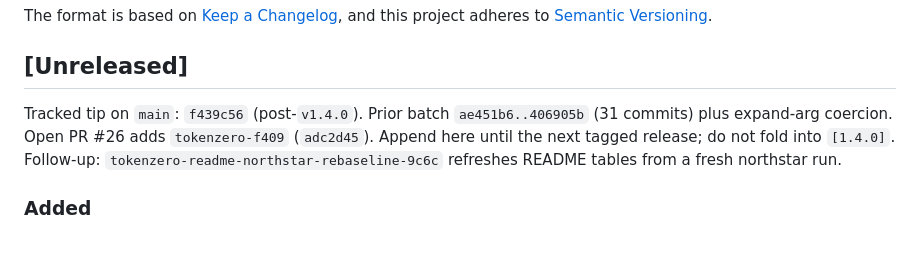
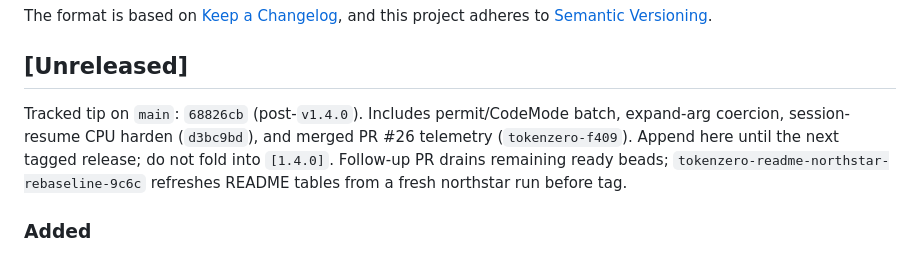
Before and after one commit to AdityaVG13/tokenzero, a Markdown page: CHANGELOG.md, the part around the change. Drawn GitHub-style.

Commit message:
docs(changelog): note PR #26 merge and session-resume harden tip
Co-authored-by: Cursor <cursoragent@cursor.com>

```diff
--- a/CHANGELOG.md
+++ b/CHANGELOG.md
@@ -7,7 +7,7 @@ and this project adheres to [Semantic Versioning](https://semver.org/spec/v2.0.0
 
 ## [Unreleased]
 
-Tracked tip on `main`: `f439c56` (post-`v1.4.0`). Prior batch `ae451b6..406905b` (31 commits) plus expand-arg coercion. Open PR #26 adds `tokenzero-f409` (`adc2d45`). Append here until the next tagged release; do not fold into `[1.4.0]`. Follow-up: `tokenzero-readme-northstar-rebaseline-9c6c` refreshes README tables from a fresh northstar run.
+Tracked tip on `main`: `68826cb` (post-`v1.4.0`). Includes permit/CodeMode batch, expand-arg coercion, session-resume CPU harden (`d3bc9bd`), and merged PR #26 telemetry (`tokenzero-f409`). Append here until the next tagged release; do not fold into `[1.4.0]`. Follow-up PR drains remaining ready beads; `tokenzero-readme-northstar-rebaseline-9c6c` refreshes README tables from a fresh northstar run before tag.
 
 ### Added
 - **Family-wide CodeMode CPU budget**: machine-wide analysis permit, fair multi-tenant slots, frozen permit contract v1 with index class, and shared crate `zerostack-machine-permit` (`tokenzero-nk6u`, `tokenzero-9tle`).
```
